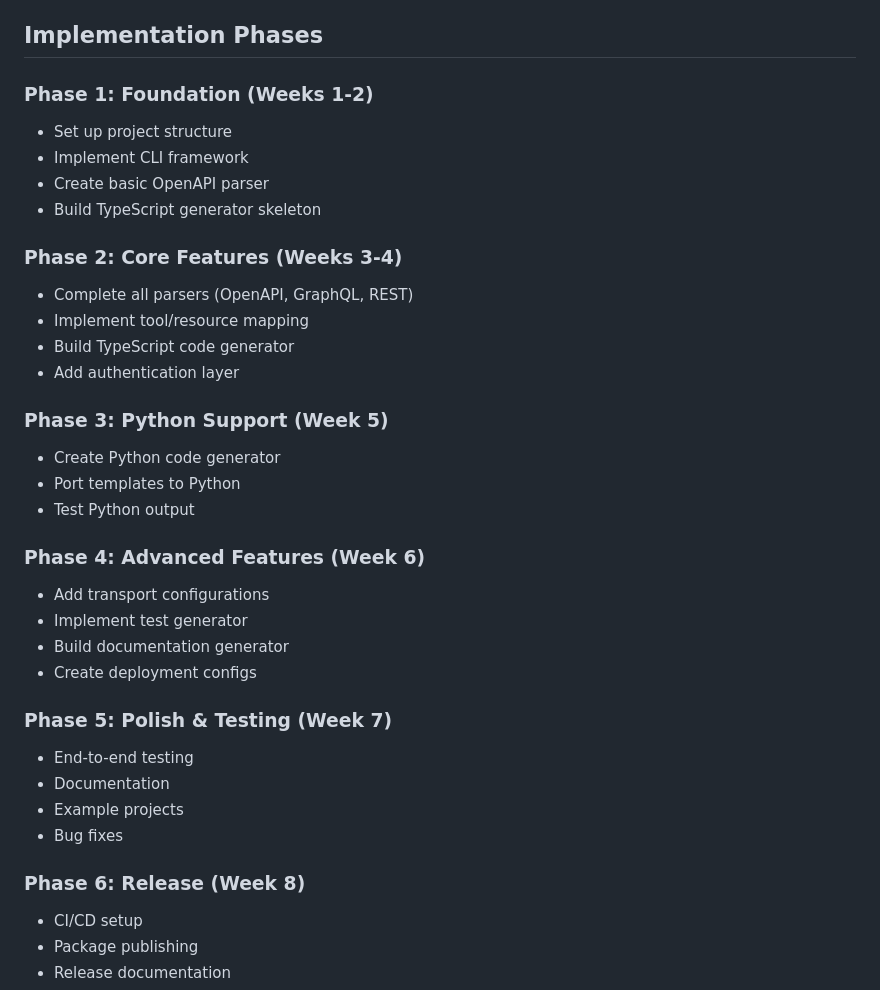
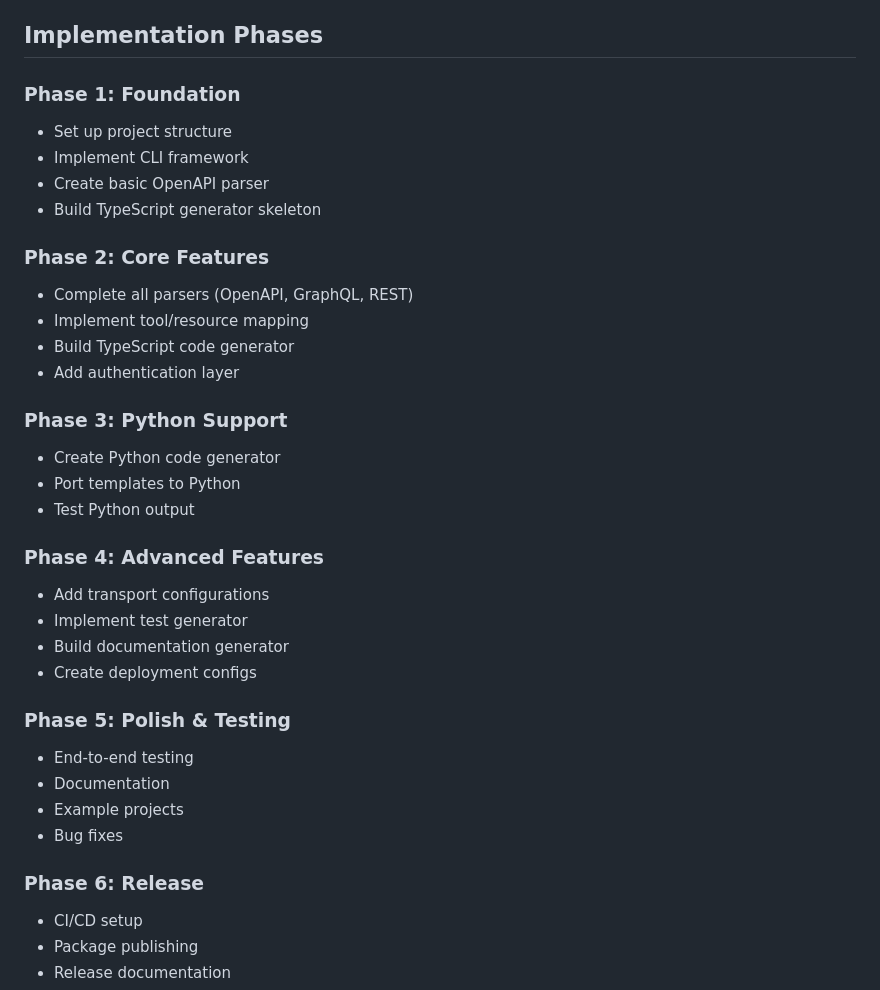
Before and after one commit to Altaf-SuperCool/MCP-Server-Generator, a Markdown page: ARCHITECTURE.md, the part around the change. Drawn GitHub-style.

Commit message:
Updated Architecture Document

```diff
--- a/ARCHITECTURE.md
+++ b/ARCHITECTURE.md
@@ -392,36 +392,36 @@ mcp-server-generator/
 
 ## Implementation Phases
 
-### Phase 1: Foundation (Weeks 1-2)
+### Phase 1: Foundation
 - Set up project structure
 - Implement CLI framework
 - Create basic OpenAPI parser
 - Build TypeScript generator skeleton
 
-### Phase 2: Core Features (Weeks 3-4)
+### Phase 2: Core Features
 - Complete all parsers (OpenAPI, GraphQL, REST)
 - Implement tool/resource mapping
 - Build TypeScript code generator
 - Add authentication layer
 
-### Phase 3: Python Support (Week 5)
+### Phase 3: Python Support
 - Create Python code generator
 - Port templates to Python
 - Test Python output
 
-### Phase 4: Advanced Features (Week 6)
+### Phase 4: Advanced Features
 - Add transport configurations
 - Implement test generator
 - Build documentation generator
 - Create deployment configs
 
-### Phase 5: Polish & Testing (Week 7)
+### Phase 5: Polish & Testing
 - End-to-end testing
 - Documentation
 - Example projects
 - Bug fixes
 
-### Phase 6: Release (Week 8)
+### Phase 6: Release
 - CI/CD setup
 - Package publishing
 - Release documentation
```
